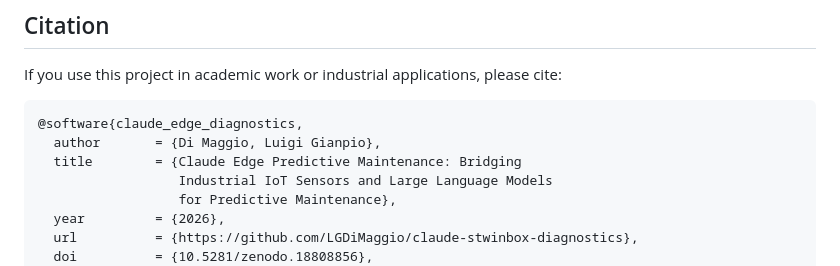
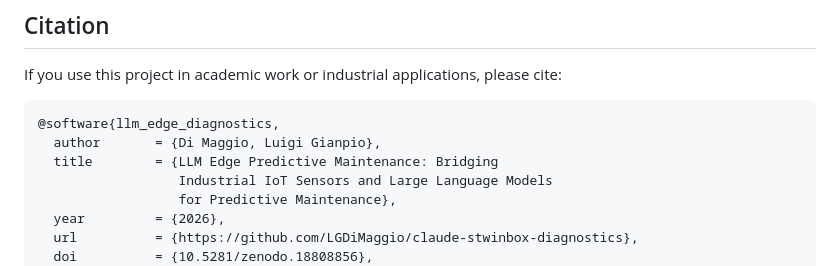
Before and after one commit to LGDiMaggio/claude-stwinbox-diagnostics, a Markdown page: README.md, the part around the change. GitHub-like rendering.

Commit message:
chore: rename project to LLM Edge Predictive Maintenance
- Remove 'Claude' from project title to avoid implying Anthropic affiliation
- Add disclaimer to README, CITATION.cff, and landing page footer
- Update CITATION.cff version to 0.3.0
- All product names (Claude, STWIN.box) remain as descriptive/fair use

````diff
--- a/README.md
+++ b/README.md
@@ -382,9 +382,9 @@ See [CONTRIBUTING.md](CONTRIBUTING.md) for detailed guidelines.
 If you use this project in academic work or industrial applications, please cite:
 
 ```bibtex
-@software{claude_edge_diagnostics,
+@software{llm_edge_diagnostics,
   author       = {Di Maggio, Luigi Gianpio},
-  title        = {Claude Edge Predictive Maintenance: Bridging
+  title        = {LLM Edge Predictive Maintenance: Bridging
                   Industrial IoT Sensors and Large Language Models
                   for Predictive Maintenance},
   year         = {2026},
````
